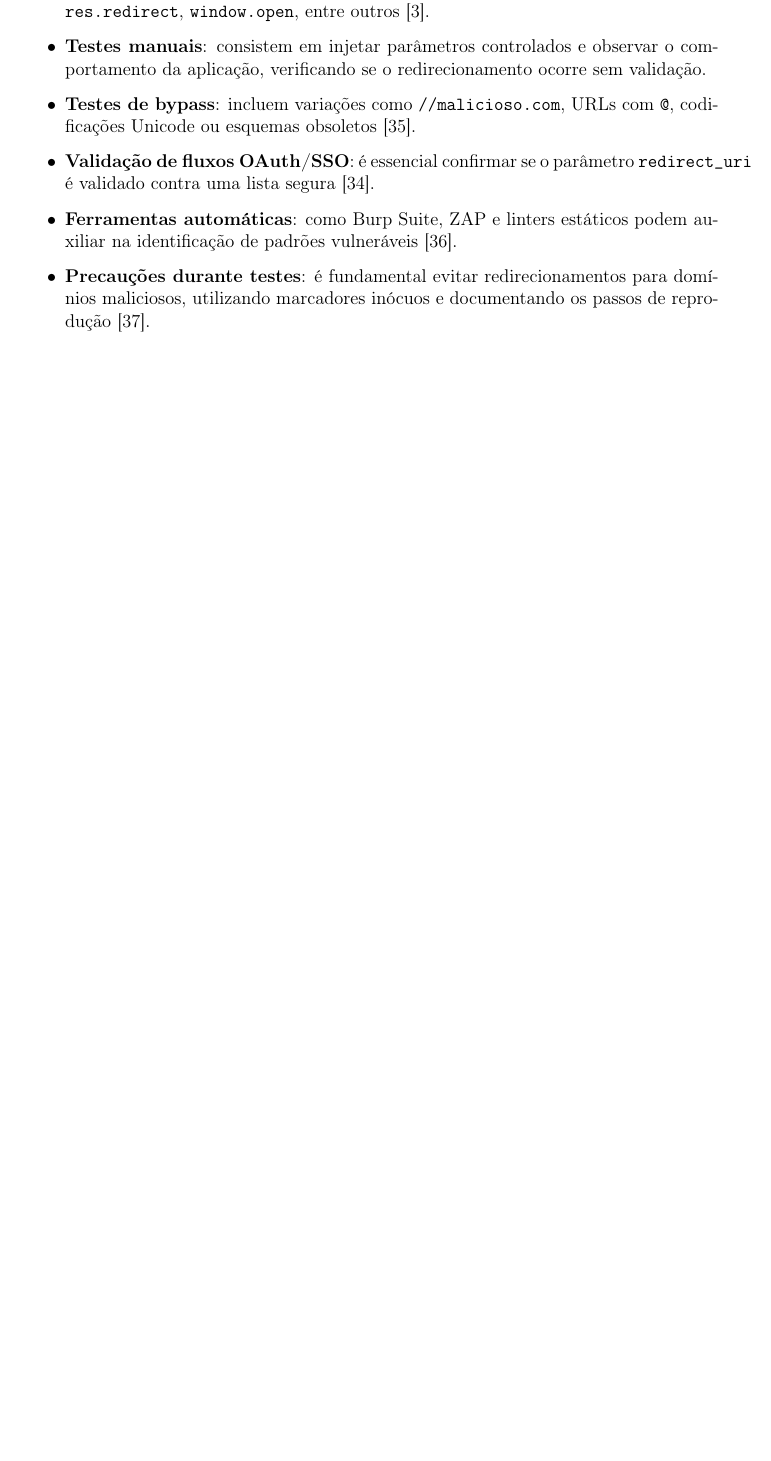
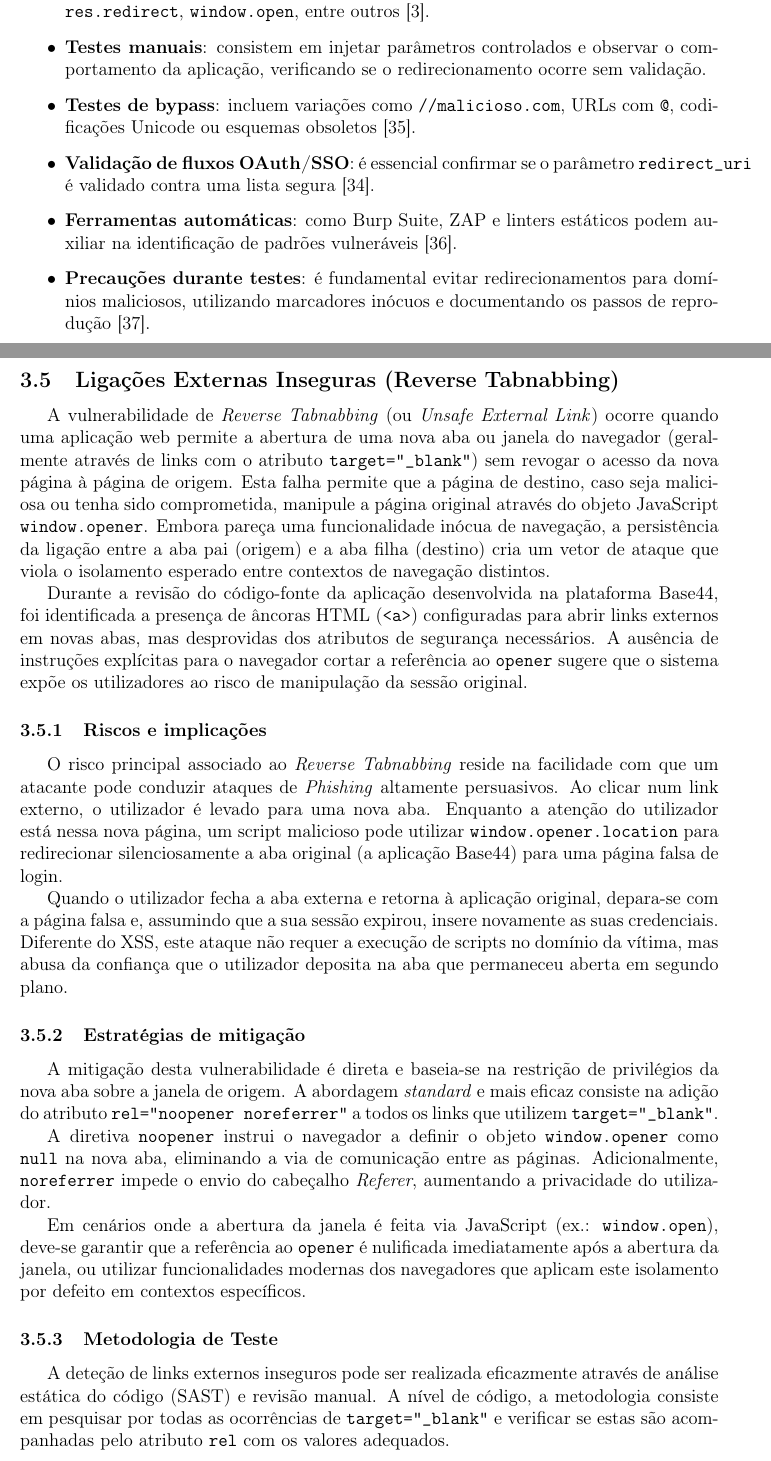
Before and after one commit to acavieira/SRSI, a LaTeX paper (relatorio-latex/relatorio.tex, which reads relatorio-latex/capitulos/03_vulnerabilidades_detetadas_no_projeto.tex): part of page 18 of 30 before the commit and two parts of pages 18 and 19 of 32 after it, the two joined at a grey line, cut so that both start at the same text, the shorter picture padded with empty space. Compiled offline with pdfLaTeX.

Commit message:
adicao do reverse-tabnabbing as vulnerabilidades detetadas

```diff
--- a/relatorio-latex/capitulos/03_vulnerabilidades_detetadas_no_projeto.tex
+++ b/relatorio-latex/capitulos/03_vulnerabilidades_detetadas_no_projeto.tex
@@ -236,3 +236,38 @@ A deteção de \textit{open redirects} pode ser realizada através de:
 
     \item \textbf{Precauções durante testes}: é fundamental evitar redirecionamentos para domínios maliciosos, utilizando marcadores inócuos e documentando os passos de reprodução \cite{ref40}.
 \end{itemize}
+
+% reverse-tabnabbing %
+
+\subsection{Ligações Externas Inseguras (Reverse Tabnabbing)}
+\label{subsec:reverse-tabnabbing}
+
+A vulnerabilidade de \textit{Reverse Tabnabbing} (ou \textit{Unsafe External Link}) ocorre quando uma aplicação web permite a abertura de uma nova aba ou janela do navegador (geralmente através de links com o atributo \texttt{target="\_blank"}) sem revogar o acesso da nova página à página de origem. Esta falha permite que a página de destino, caso seja maliciosa ou tenha sido comprometida, manipule a página original através do objeto JavaScript \texttt{window.opener}. Embora pareça uma funcionalidade inócua de navegação, a persistência da ligação entre a aba pai (origem) e a aba filha (destino) cria um vetor de ataque que viola o isolamento esperado entre contextos de navegação distintos.
+
+Durante a revisão do código-fonte da aplicação desenvolvida na plataforma Base44, foi identificada a presença de âncoras HTML (\texttt{<a>}) configuradas para abrir links externos em novas abas, mas desprovidas dos atributos de segurança necessários. A ausência de instruções explícitas para o navegador cortar a referência ao \texttt{opener} sugere que o sistema expõe os utilizadores ao risco de manipulação da sessão original.
+
+\subsubsection{Riscos e implicações}
+\label{subsubsec:riscos-implicacoes-reverse-tabnabbing}
+
+O risco principal associado ao \textit{Reverse Tabnabbing} reside na facilidade com que um atacante pode conduzir ataques de \textit{Phishing} altamente persuasivos. Ao clicar num link externo, o utilizador é levado para uma nova aba. Enquanto a atenção do utilizador está nessa nova página, um script malicioso pode utilizar \texttt{window.opener.location} para redirecionar silenciosamente a aba original (a aplicação Base44) para uma página falsa de login.
+
+Quando o utilizador fecha a aba externa e retorna à aplicação original, depara-se com a página falsa e, assumindo que a sua sessão expirou, insere novamente as suas credenciais. Diferente do XSS, este ataque não requer a execução de scripts no domínio da vítima, mas abusa da confiança que o utilizador deposita na aba que permaneceu aberta em segundo plano.
+
+
+\subsubsection{Estratégias de mitigação}
+\label{subsubsec:estrategias-mitigacao-reverse-tabnabbing}
+
+A mitigação desta vulnerabilidade é direta e baseia-se na restrição de privilégios da nova aba sobre a janela de origem. A abordagem \textit{standard} e mais eficaz consiste na adição do atributo \texttt{rel="noopener noreferrer"} a todos os links que utilizem \texttt{target="\_blank"}.
+
+A diretiva \texttt{noopener} instrui o navegador a definir o objeto \texttt{window.opener} como \texttt{null} na nova aba, eliminando a via de comunicação entre as páginas. Adicionalmente, \texttt{noreferrer} impede o envio do cabeçalho \textit{Referer}, aumentando a privacidade do utilizador.
+
+Em cenários onde a abertura da janela é feita via JavaScript (ex.: \texttt{window.open}), deve-se garantir que a referência ao \texttt{opener} é nulificada imediatamente após a abertura da janela, ou utilizar funcionalidades modernas dos navegadores que aplicam este isolamento por defeito em contextos específicos.
+
+\subsubsection{Metodologia de Teste}
+\label{subsubsec:metodologia-teste-reverse-tabnabbing}
+
+A deteção de links externos inseguros pode ser realizada eficazmente através de análise estática do código (SAST) e revisão manual. A nível de código, a metodologia consiste em pesquisar por todas as ocorrências de \texttt{target="\_blank"} e verificar se estas são acompanhadas pelo atributo \texttt{rel} com os valores adequados.
+
+Comandos de pesquisa como \texttt{grep} ou ferramentas de \textit{linting} configuradas com regras de segurança (ex.: \texttt{eslint-plugin-security}) são capazes de automatizar esta verificação.
+
+Para a validação dinâmica (testes manuais), o auditor deve clicar no link externo, abrir a consola de desenvolvimento na nova aba carregada e inspecionar o valor de \texttt{window.opener}. Se o objeto retornar uma referência válida para a janela pai em vez de \texttt{null}, confirma-se a vulnerabilidade.
```
